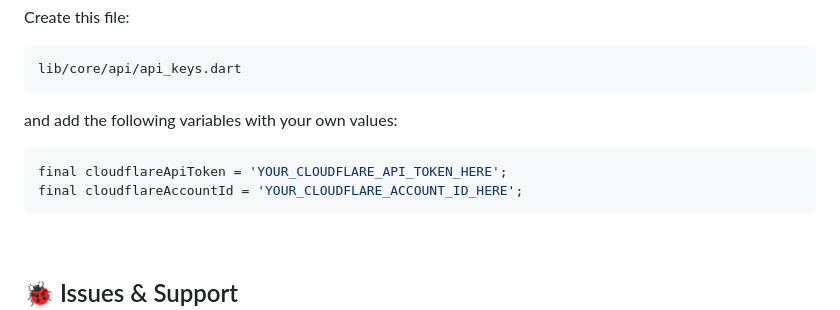
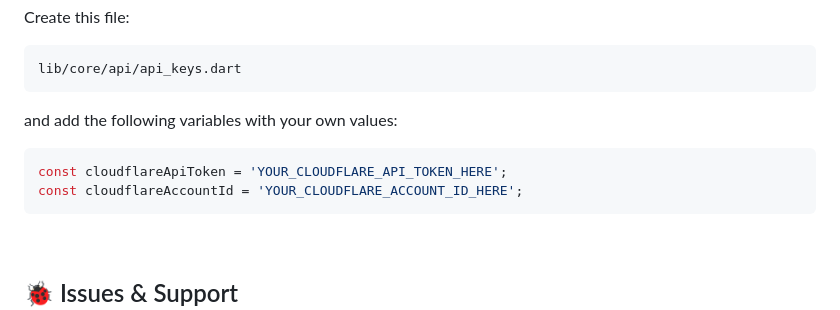
Before and after one commit to omar-devlop/KoboMobile, a Markdown page: README.md, the part around the change printed below. Rendered like a GitHub page.

````diff
--- a/README.md
+++ b/README.md
@@ -99,8 +100,8 @@ lib/core/api/api_keys.dart
 and add the following variables with your own values:
 
 ```dart
-final cloudflareApiToken = 'YOUR_CLOUDFLARE_API_TOKEN_HERE';
-final cloudflareAccountId = 'YOUR_CLOUDFLARE_ACCOUNT_ID_HERE';
+const cloudflareApiToken = 'YOUR_CLOUDFLARE_API_TOKEN_HERE';
+const cloudflareAccountId = 'YOUR_CLOUDFLARE_ACCOUNT_ID_HERE';
 ```
 &nbsp;
 ## 🐞 Issues & Support
````
Also changed, not shown: other parts of README.md (+21 -20 lines).
